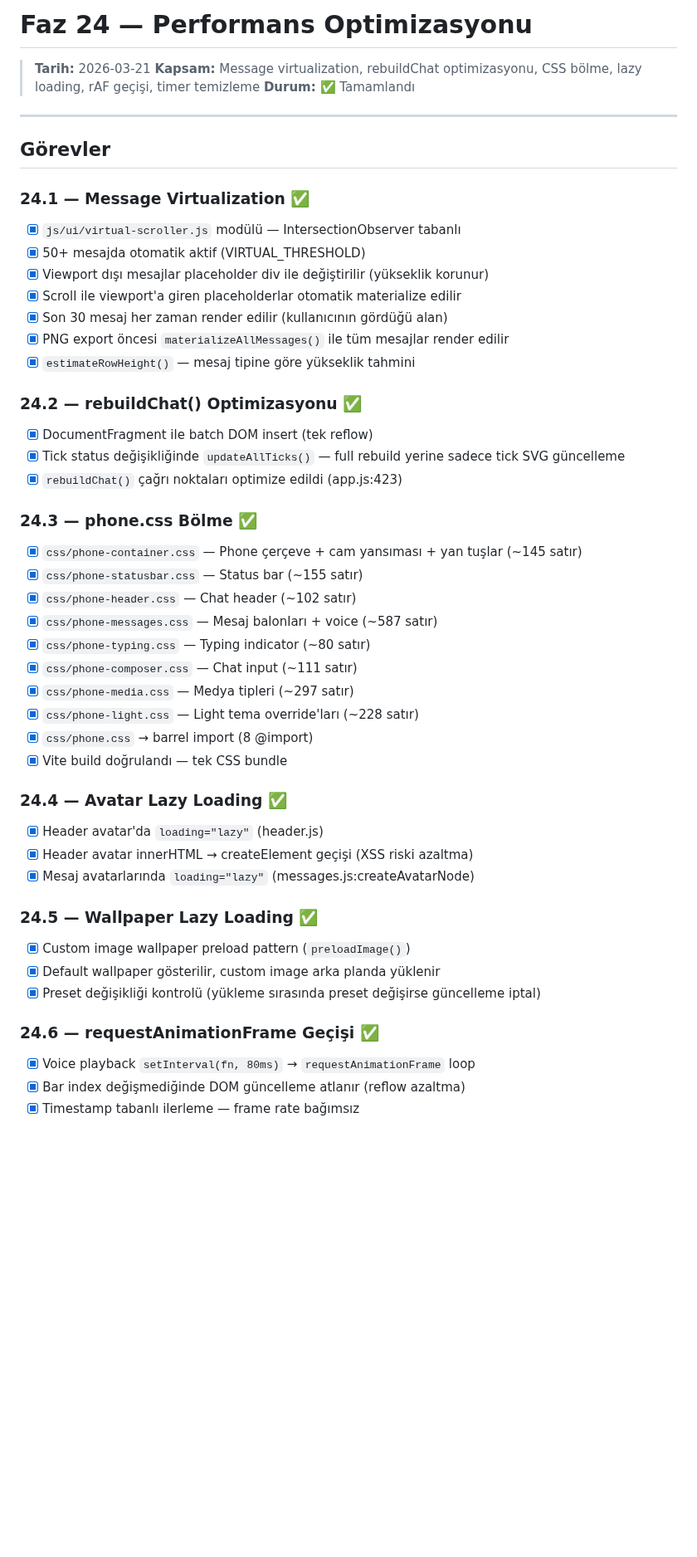
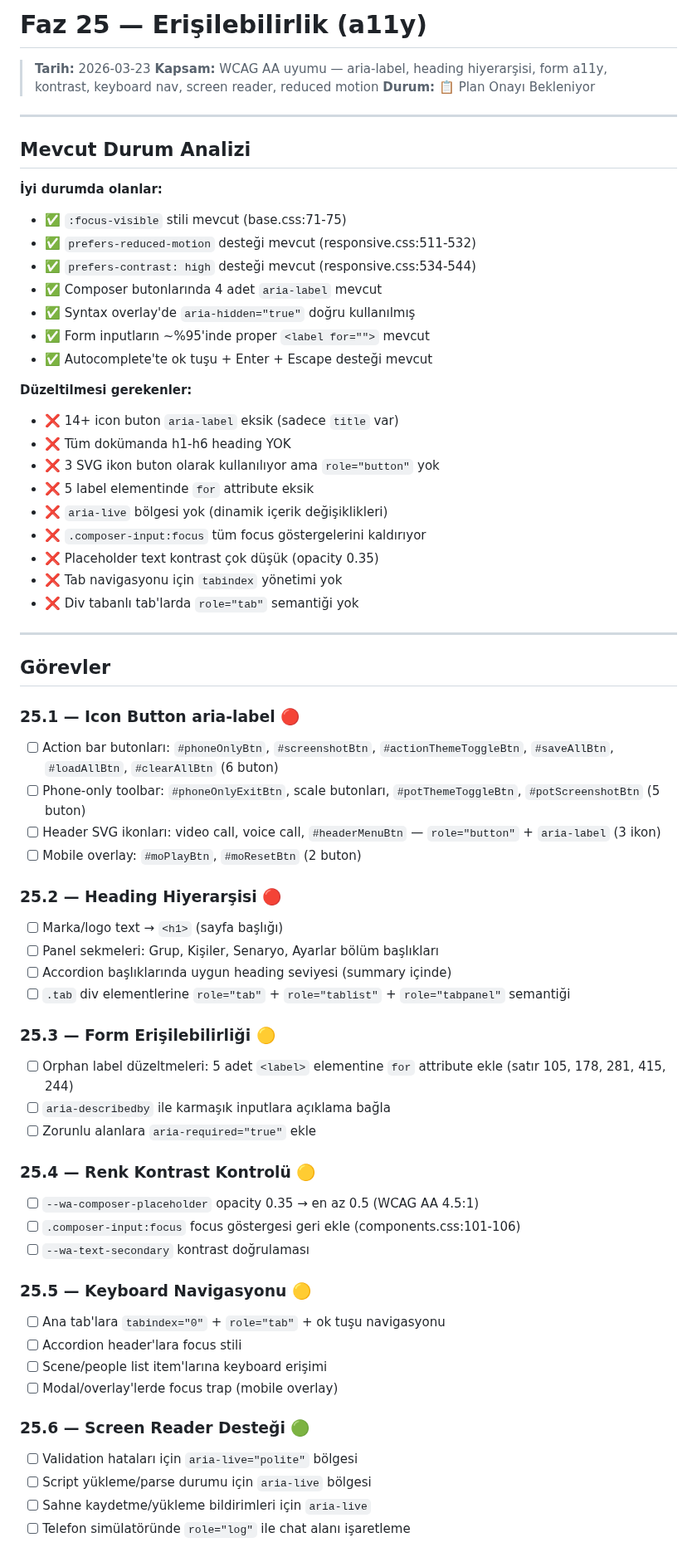
Before and after one commit to numanberka-coder/wasim, a Markdown page: tasks/todo.md, the part around one of its changes. Shown at 83% size. GitHub-like rendering; blank space fills up the shorter version.

Commit message:
docs: Faz 25 erişilebilirlik (a11y) planı oluşturuldu
Kapsamlı a11y denetimi sonrası 7 görevlik plan hazırlandı:
aria-label, heading hiyerarşisi, form a11y, kontrast, keyboard nav,
screen reader desteği, reduced motion kontrolü.

https://claude.ai/code/session_01QjyThdu3rQ4s2RjZSsYoBf

```diff
--- a/tasks/todo.md
+++ b/tasks/todo.md
@@ -1,51 +1,68 @@
-# Faz 24 — Performans Optimizasyonu
+# Faz 25 — Erişilebilirlik (a11y)
 
-> **Tarih:** 2026-03-21
-> **Kapsam:** Message virtualization, rebuildChat optimizasyonu, CSS bölme, lazy loading, rAF geçişi, timer temizleme
-> **Durum:** ✅ Tamamlandı
+> **Tarih:** 2026-03-23
+> **Kapsam:** WCAG AA uyumu — aria-label, heading hiyerarşisi, form a11y, kontrast, keyboard nav, screen reader, reduced motion
+> **Durum:** 📋 Plan Onayı Bekleniyor
+
+---
+
+## Mevcut Durum Analizi
+
+**İyi durumda olanlar:**
+- ✅ `:focus-visible` stili mevcut (base.css:71-75)
+- ✅ `prefers-reduced-motion` desteği mevcut (responsive.css:511-532)
+- ✅ `prefers-contrast: high` desteği mevcut (responsive.css:534-544)
+- ✅ Composer butonlarında 4 adet `aria-label` mevcut
+- ✅ Syntax overlay'de `aria-hidden="true"` doğru kullanılmış
+- ✅ Form inputların ~%95'inde proper `<label for="">` mevcut
+- ✅ Autocomplete'te ok tuşu + Enter + Escape desteği mevcut
+
+**Düzeltilmesi gerekenler:**
+- ❌ 14+ icon buton `aria-label` eksik (sadece `title` var)
+- ❌ Tüm dokümanda h1-h6 heading YOK
+- ❌ 3 SVG ikon buton olarak kullanılıyor ama `role="button"` yok
+- ❌ 5 label elementinde `for` attribute eksik
+- ❌ `aria-live` bölgesi yok (dinamik içerik değişiklikleri)
+- ❌ `.composer-input:focus` tüm focus göstergelerini kaldırıyor
+- ❌ Placeholder text kontrast çok düşük (opacity 0.35)
+- ❌ Tab navigasyonu için `tabindex` yönetimi yok
+- ❌ Div tabanlı tab'larda `role="tab"` semantiği yok
 
 ---
 
 ## Görevler
 
-### 24.1 — Message Virtualization ✅
-- [x] `js/ui/virtual-scroller.js` modülü — IntersectionObserver tabanlı
-- [x] 50+ mesajda otomatik aktif (VIRTUAL_THRESHOLD)
-- [x] Viewport dışı mesajlar placeholder div ile değiştirilir (yükseklik korunur)
-- [x] Scroll ile viewport'a giren placeholderlar otomatik materialize edilir
-- [x] Son 30 mesaj her zaman render edilir (kullanıcının gördüğü alan)
-- [x] PNG export öncesi `materializeAllMessages()` ile tüm mesajlar render edilir
-- [x] `estimateRowHeight()` — mesaj tipine göre yükseklik tahmini
+### 25.1 — Icon Button aria-label 🔴
+- [ ] Action bar butonları: `#phoneOnlyBtn`, `#screenshotBtn`, `#actionThemeToggleBtn`, `#saveAllBtn`, `#loadAllBtn`, `#clearAllBtn` (6 buton)
+- [ ] Phone-only toolbar: `#phoneOnlyExitBtn`, scale butonları, `#potThemeToggleBtn`, `#potScreenshotBtn` (5 buton)
+- [ ] Header SVG ikonları: video call, voice call, `#headerMenuBtn` — `role="button"` + `aria-label` (3 ikon)
+- [ ] Mobile overlay: `#moPlayBtn`, `#moResetBtn` (2 buton)
 
-### 24.2 — rebuildChat() Optimizasyonu ✅
-- [x] DocumentFragment ile batch DOM insert (tek reflow)
-- [x] Tick status değişikliğinde `updateAllTicks()` — full rebuild yerine sadece tick SVG güncelleme
-- [x] `rebuildChat()` çağrı noktaları optimize edildi (app.js:423)
+### 25.2 — Heading Hiyerarşisi 🔴
+- [ ] Marka/logo text → `<h1>` (sayfa başlığı)
+- [ ] Panel sekmeleri: Grup, Kişiler, Senaryo, Ayarlar bölüm başlıkları
+- [ ] Accordion başlıklarında uygun heading seviyesi (summary içinde)
+- [ ] `.tab` div elementlerine `role="tab"` + `role="tablist"` + `role="tabpanel"` semantiği
 
-### 24.3 — phone.css Bölme ✅
-- [x] `css/phone-container.css` — Phone çerçeve + cam yansıması + yan tuşlar (~145 satır)
-- [x] `css/phone-statusbar.css` — Status bar (~155 satır)
-- [x] `css/phone-header.css` — Chat header (~102 satır)
-- [x] `css/phone-messages.css` — Mesaj balonları + voice (~587 satır)
-- [x] `css/phone-typing.css` — Typing indicator (~80 satır)
-- [x] `css/phone-composer.css` — Chat input (~111 satır)
-- [x] `css/phone-media.css` — Medya tipleri (~297 satır)
-- [x] `css/phone-light.css` — Light tema override'ları (~228 satır)
-- [x] `css/phone.css` → barrel import (8 @import)
-- [x] Vite build doğrulandı — tek CSS bundle
+### 25.3 — Form Erişilebilirliği 🟡
+- [ ] Orphan label düzeltmeleri: 5 adet `<label>` elementine `for` attribute ekle (satır 105, 178, 281, 415, 244)
+- [ ] `aria-describedby` ile karmaşık inputlara açıklama bağla
+- [ ] Zorunlu alanlara `aria-required="true"` ekle
 
-### 24.4 — Avatar Lazy Loading ✅
-- [x] Header avatar'da `loading="lazy"` (header.js)
-- [x] Header avatar innerHTML → createElement geçişi (XSS riski azaltma)
-- [x] Mesaj avatarlarında `loading="lazy"` (messages.js:createAvatarNode)
+### 25.4 — Renk Kontrast Kontrolü 🟡
+- [ ] `--wa-composer-placeholder` opacity 0.35 → en az 0.5 (WCAG AA 4.5:1)
+- [ ] `.composer-input:focus` focus göstergesi geri ekle (components.css:101-106)
+- [ ] `--wa-text-secondary` kontrast doğrulaması
 
-### 24.5 — Wallpaper Lazy Loading ✅
-- [x] Custom image wallpaper preload pattern (`preloadImage()`)
-- [x] Default wallpaper gösterilir, custom image arka planda yüklenir
-- [x] Preset değişikliği kontrolü (yükleme sırasında preset değişirse güncelleme iptal)
+### 25.5 — Keyboard Navigasyonu 🟡
+- [ ] Ana tab'lara `tabindex="0"` + `role="tab"` + ok tuşu navigasyonu
+- [ ] Accordion header'lara focus stili
+- [ ] Scene/people list item'larına keyboard erişimi
+- [ ] Modal/overlay'lerde focus trap (mobile overlay)
 
-### 24.6 — requestAnimationFrame Geçişi ✅
-- [x] Voice playback `setInterval(fn, 80ms)` → `requestAnimationFrame` loop
-- [x] Bar index değişmediğinde DOM güncelleme atlanır (reflow azaltma)
-- [x] Timestamp tabanlı ilerleme — frame rate bağımsız
+### 25.6 — Screen Reader Desteği 🟢
+- [ ] Validation hataları için `aria-live="polite"` bölgesi
+- [ ] Script yükleme/parse durumu için `aria-live` bölgesi
+- [ ] Sahne kaydetme/yükleme bildirimleri için `aria-live`
+- [ ] Telefon simülatöründe `role="log"` ile chat alanı işaretleme
 
```
Also changed, not shown: other parts of tasks/todo.md (+12 -17 lines).
